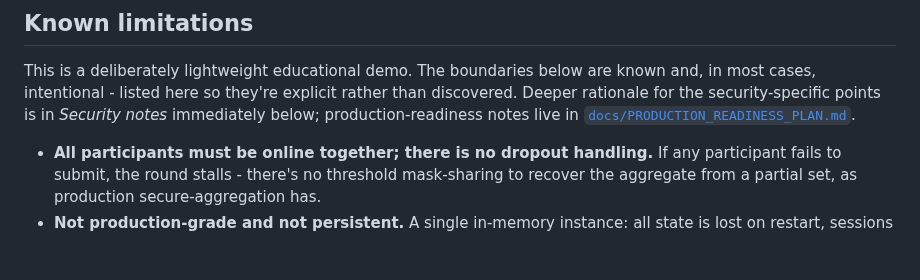
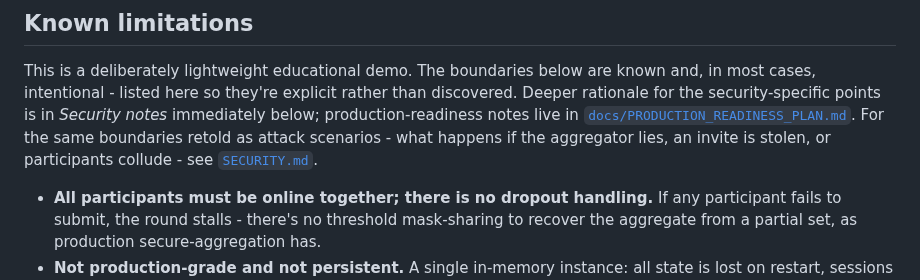
Before and after one commit to dylanil/SMPC, a Markdown page: README.md, the part around the change. GitHub-like rendering; blank space fills up the shorter version.

```diff
--- a/README.md
+++ b/README.md
@@ -215,7 +215,9 @@ A participant's first POST is `/api/join` with `(session, party, token, vk)` - t
 This is a deliberately lightweight educational demo. The boundaries below are known and, in most
 cases, intentional - listed here so they're explicit rather than discovered. Deeper rationale for
 the security-specific points is in *Security notes* immediately below; production-readiness notes
-live in [`docs/PRODUCTION_READINESS_PLAN.md`](docs/PRODUCTION_READINESS_PLAN.md).
+live in [`docs/PRODUCTION_READINESS_PLAN.md`](docs/PRODUCTION_READINESS_PLAN.md). For the same
+boundaries retold as attack scenarios - what happens if the aggregator lies, an invite is stolen,
+or participants collude - see [`SECURITY.md`](SECURITY.md#what-if-someone-cheats).
 
 - **All participants must be online together; there is no dropout handling.** If any participant
   fails to submit, the round stalls - there's no threshold mask-sharing to recover the aggregate
```
Also changed, not shown: SECURITY.md (+36 -0 lines).
